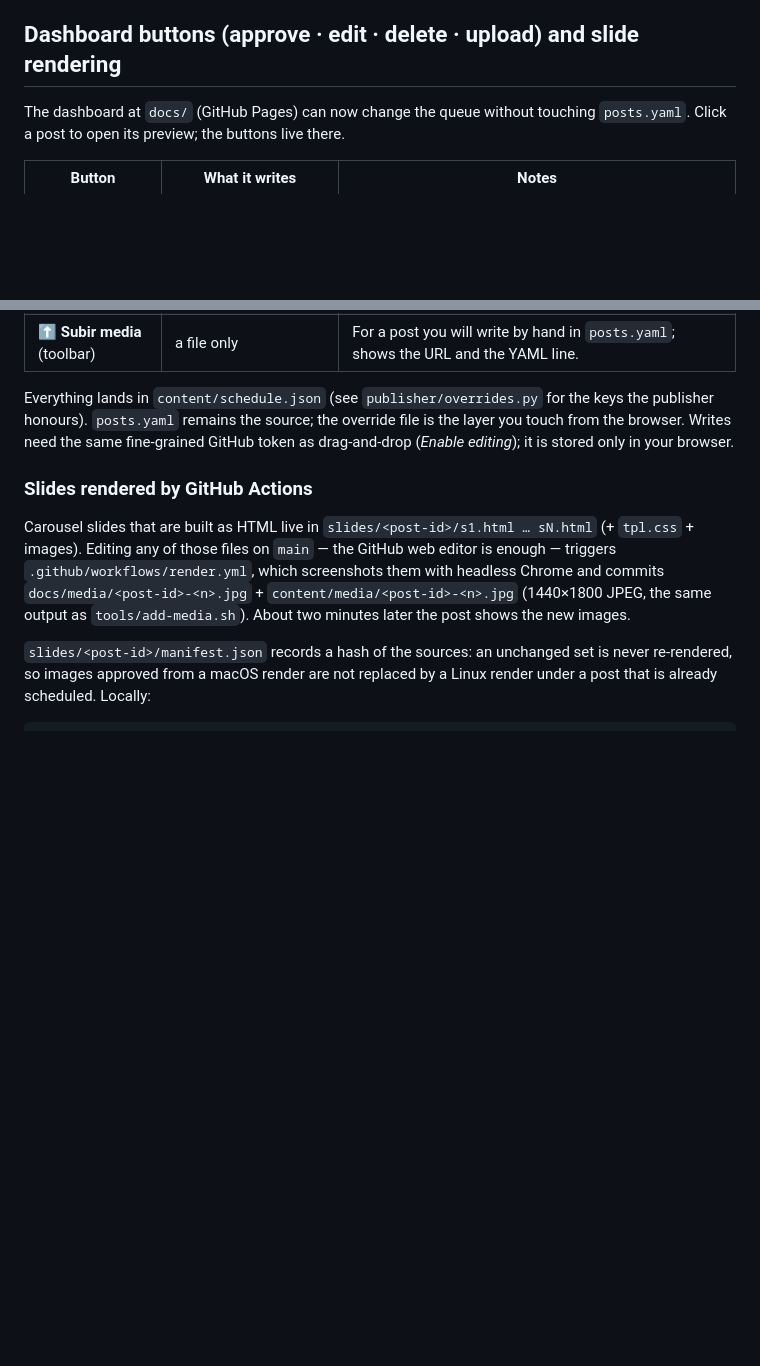
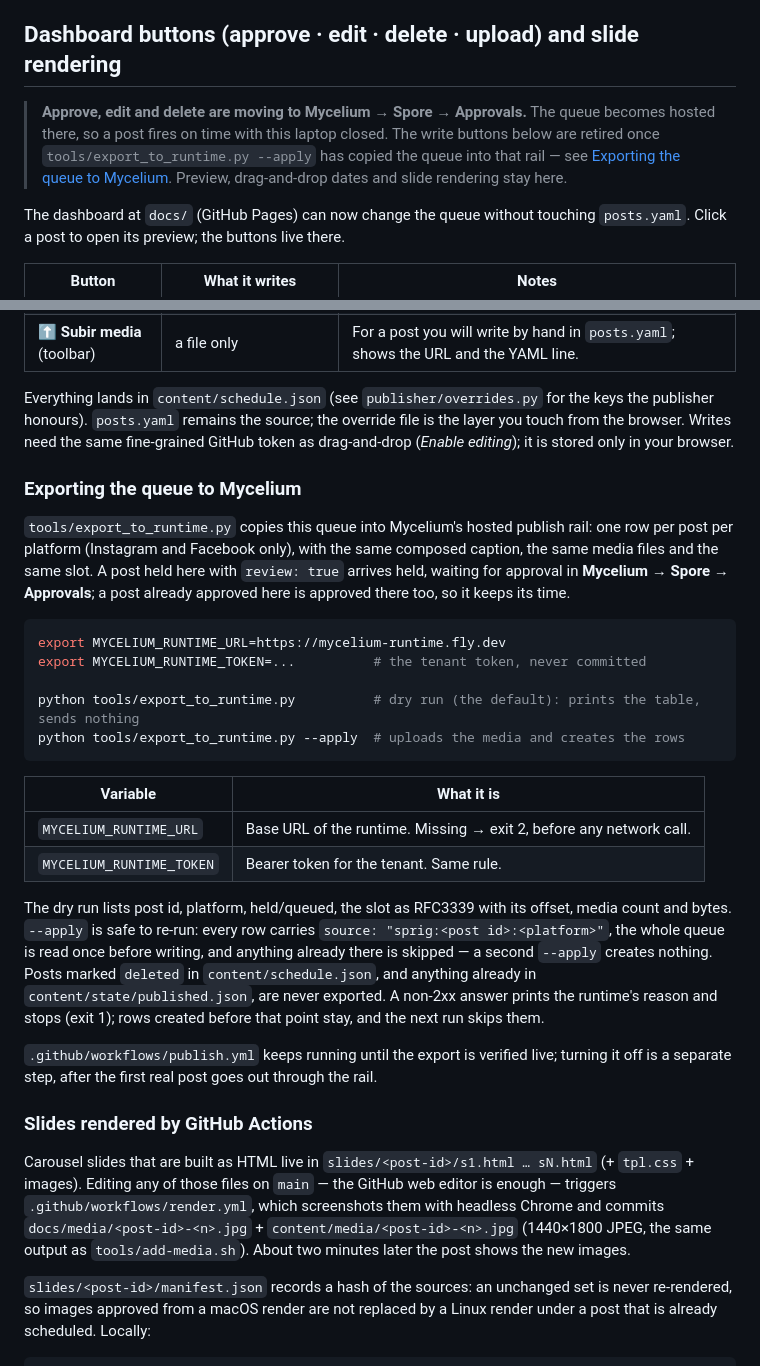
Before and after one commit to ortizia2000/sprig, a Markdown page: README.md, 2 parts joined by grey strips. Rendered like a GitHub page; blank space fills up the shorter version.

Commit message:
readme: dashboard writes retire into Spore Approvals; document the export (MYC-4537)
Notes that approve / edit / delete move to Mycelium -> Spore -> Approvals once
the export has run, documents the two env vars and the dry-run/apply usage.
publish.yml keeps running until the export is verified live.

Co-Authored-By: Claude Fable 5.1 <noreply@anthropic.com>

````diff
--- a/README.md
+++ b/README.md
@@ -7,6 +7,12 @@ No monthly fee, no third-party scheduler. (Working name — rename freely.)
 > Built as a standalone project. Could become a product later.
 
 ## Dashboard buttons (approve · edit · delete · upload) and slide rendering
+
+> **Approve, edit and delete are moving to Mycelium → Spore → Approvals.** The queue
+> becomes hosted there, so a post fires on time with this laptop closed. The write
+> buttons below are retired once `tools/export_to_runtime.py --apply` has copied the
+> queue into that rail — see [Exporting the queue to Mycelium](#exporting-the-queue-to-mycelium).
+> Preview, drag-and-drop dates and slide rendering stay here.
 
 The dashboard at `docs/` (GitHub Pages) can now change the queue without touching
 `posts.yaml`. Click a post to open its preview; the buttons live there.
@@ -23,6 +29,38 @@ Everything lands in `content/schedule.json` (see `publisher/overrides.py` for th
 publisher honours). `posts.yaml` remains the source; the override file is the layer you touch
 from the browser. Writes need the same fine-grained GitHub token as drag-and-drop
 (*Enable editing*); it is stored only in your browser.
+
+### Exporting the queue to Mycelium
+
+`tools/export_to_runtime.py` copies this queue into Mycelium's hosted publish rail:
+one row per post per platform (Instagram and Facebook only), with the same composed
+caption, the same media files and the same slot. A post held here with `review: true`
+arrives held, waiting for approval in **Mycelium → Spore → Approvals**; a post already
+approved here is approved there too, so it keeps its time.
+
+```bash
+export MYCELIUM_RUNTIME_URL=https://mycelium-runtime.fly.dev
+export MYCELIUM_RUNTIME_TOKEN=...          # the tenant token, never committed
+
+python tools/export_to_runtime.py          # dry run (the default): prints the table, sends nothing
+python tools/export_to_runtime.py --apply  # uploads the media and creates the rows
+```
+
+| Variable | What it is |
+|---|---|
+| `MYCELIUM_RUNTIME_URL` | Base URL of the runtime. Missing → exit 2, before any network call. |
+| `MYCELIUM_RUNTIME_TOKEN` | Bearer token for the tenant. Same rule. |
+
+The dry run lists post id, platform, held/queued, the slot as RFC3339 with its offset,
+media count and bytes. `--apply` is safe to re-run: every row carries
+`source: "sprig:<post id>:<platform>"`, the whole queue is read once before writing, and
+anything already there is skipped — a second `--apply` creates nothing. Posts marked
+`deleted` in `content/schedule.json`, and anything already in `content/state/published.json`,
+are never exported. A non-2xx answer prints the runtime's reason and stops (exit 1); rows
+created before that point stay, and the next run skips them.
+
+`.github/workflows/publish.yml` keeps running until the export is verified live; turning
+it off is a separate step, after the first real post goes out through the rail.
 
 ### Slides rendered by GitHub Actions
 
````
